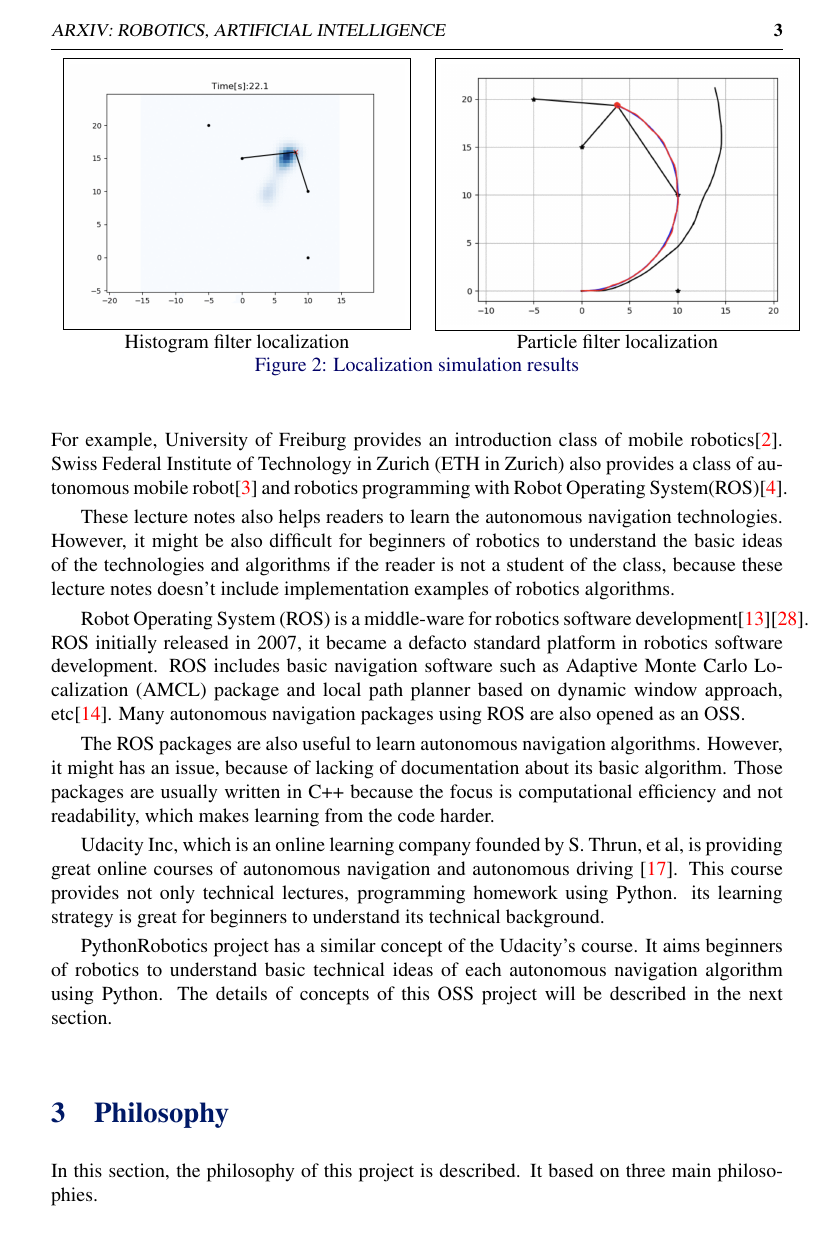
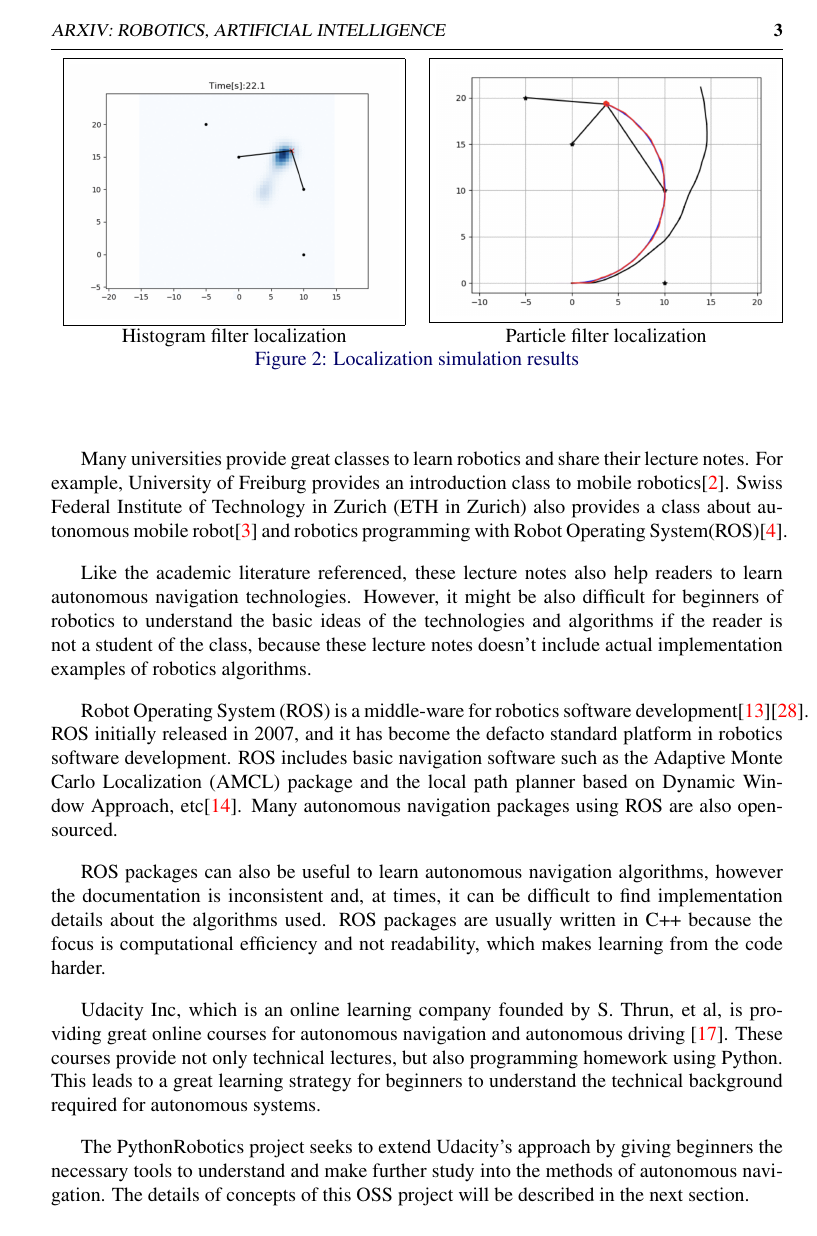
Before and after one commit to AtsushiSakai/PythonRoboticsPaper, a LaTeX document (bmvc_final.tex): page 3 of 8. Compiled offline with pdfLaTeX.

Commit message:
Updates from ShareLaTeX

```diff
--- a/bmvc_final.tex
+++ b/bmvc_final.tex
@@ -144,32 +148,30 @@ However, it might be difficult for beginners to understand the basic ideas of th
 
-Many universities provide great classes to learn robotics and share its lecture notes.
-For example, University of Freiburg provides an introduction class of mobile robotics\cite{course1}.
-Swiss Federal Institute of Technology in Zurich (ETH in Zurich) also provides a class of autonomous mobile robot\cite{course2} and robotics programming with Robot Operating System(ROS)\cite{course3}.
+Many universities provide great classes to learn robotics and share their lecture notes.
+For example, University of Freiburg provides an introduction class to mobile robotics\cite{course1}.
+Swiss Federal Institute of Technology in Zurich (ETH in Zurich) also provides a class about autonomous mobile robot\cite{course2} and robotics programming with Robot Operating System(ROS)\cite{course3}.
 
-These lecture notes also helps readers to learn the autonomous navigation technologies.
-However, it might be also difficult for beginners of robotics to understand the basic ideas of the technologies and algorithms if the reader is not a student of the class, because these lecture notes doesn't include implementation examples of robotics algorithms.
+Like the academic literature referenced, these lecture notes also help readers to learn autonomous navigation technologies.
+However, it might be also difficult for beginners of robotics to understand the basic ideas of the technologies and algorithms if the reader is not a student of the class, because these lecture notes doesn't include actual implementation examples of robotics algorithms.
 
 Robot Operating System (ROS) is a middle-ware for robotics software development\cite{ros}\cite{rospaper}.
-ROS initially released in 2007, it became a defacto standard platform in robotics software development.
-ROS includes basic navigation software such as Adaptive Monte Carlo Localization (AMCL) package and local path planner based on dynamic window approach, etc\cite{rosnavigation}.
-Many autonomous navigation packages using ROS are also opened as an OSS.
+ROS initially released in 2007, and it has become the defacto standard platform in robotics software development.
+ROS includes basic navigation software such as the Adaptive Monte Carlo Localization (AMCL) package and the local path planner based on Dynamic Window Approach, etc\cite{rosnavigation}.
+Many autonomous navigation packages using ROS are also open-sourced.
 
-The ROS packages are also useful to learn autonomous navigation algorithms.
-However, it might has an issue, because of lacking of documentation about its basic algorithm.
-Those packages are usually written in C++ because the focus is computational efficiency and not readability, which makes learning from the code harder.
+ROS packages can also be useful to learn autonomous navigation algorithms, however the documentation is inconsistent and, at times, it can be difficult to find implementation details about the algorithms used.
+ROS packages are usually written in C++ because the focus is computational efficiency and not readability, which makes learning from the code harder.
 
-Udacity Inc, which is an online learning company founded by S. Thrun, et al, is providing great online courses of autonomous navigation and autonomous driving \cite{udacity}.
-This course provides not only technical lectures, programming homework using Python.
-its learning strategy is great for beginners to understand its technical background.
+Udacity Inc, which is an online learning company founded by S. Thrun, et al, is providing great online courses for autonomous navigation and autonomous driving \cite{udacity}.
+These courses provide not only technical lectures, but also programming homework using Python.
+This leads to a great learning strategy for beginners to understand the  technical background required for autonomous systems.
 
-PythonRobotics project has a similar concept of the Udacity's course.
-It aims beginners of robotics to understand basic technical ideas of each autonomous navigation algorithm using Python.
+The PythonRobotics project seeks to extend Udacity's approach by giving beginners the necessary tools to understand and make further study into the methods of autonomous navigation.
 The details of concepts of this OSS project will be described in the next section.
 
 \begin{figure}
 \begin{tabular}{cc}
-\bmvaHangBox{\fbox{\includegraphics[width=5.9cm]{images/localization1.png}}}&
-\bmvaHangBox{\fbox{\includegraphics[width=6.2cm]{images/localization2.png}}}\\
+\bmvaHangBox{\fbox{\includegraphics[width=5.8cm]{images/localization1.png}}}&
+\bmvaHangBox{\fbox{\includegraphics[width=6.0cm]{images/localization2.png}}}\\
 Histogram filter localization&Particle filter localization
 \end{tabular}
 \caption{Localization simulation results}
```
Also changed, not shown: PythonRoboticsPaper.pdf, bmvc_final.tex (85 more changed lines).
